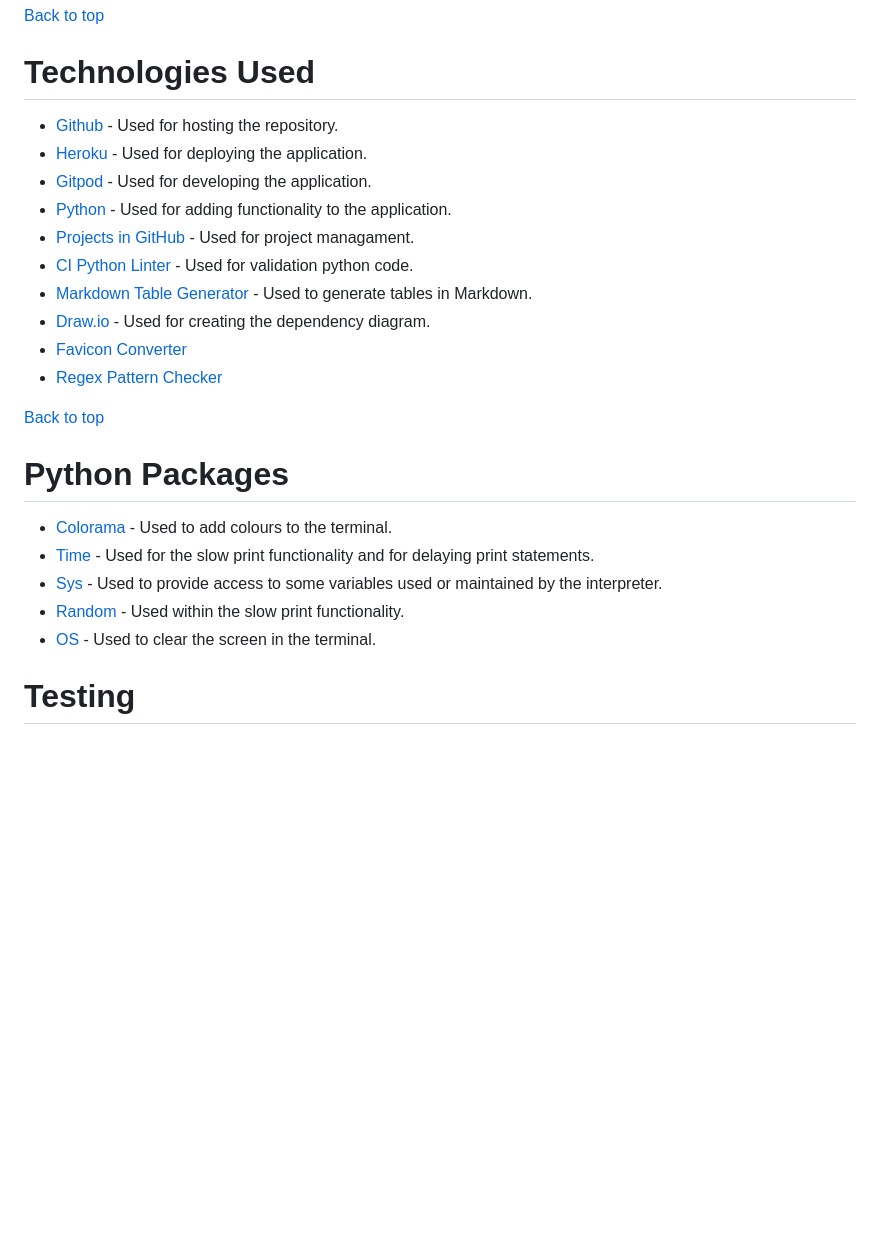
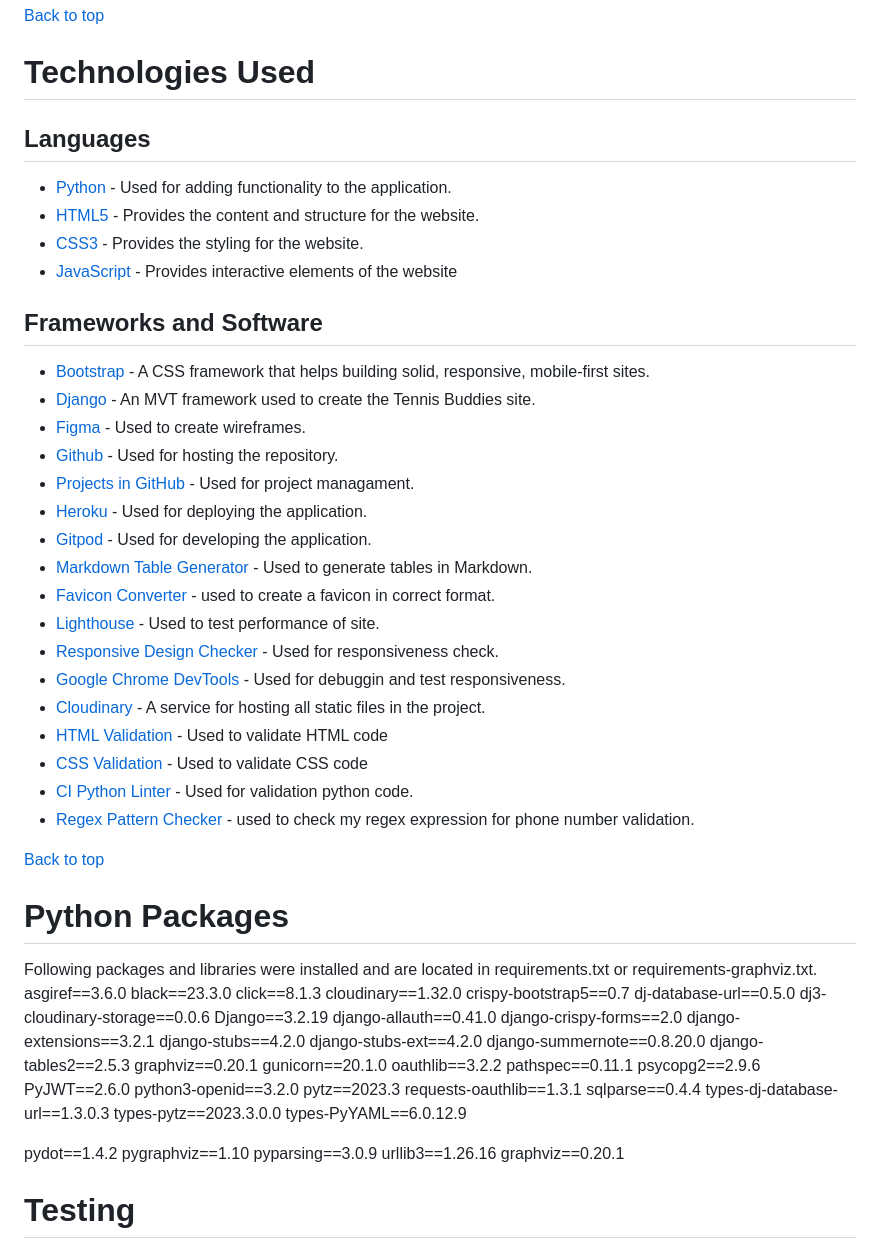
Before and after one commit to lucia2007/tennis_buddies, a Markdown page: README.md, the part around the change. Drawn GitHub-style; blank space fills up the shorter version.

Commit message:
Doc: Update Technologies used section

```diff
--- a/README.md
+++ b/README.md
@@ -841,26 +841,69 @@ At the moment, the email is not being verified and user can use a made up email.
 [Back to top](#contents)
 
 # Technologies Used
+## Languages
+- [Python](https://www.python.org/) - Used for adding functionality to the application.
+- [HTML5](https://en.wikipedia.org/wiki/HTML) - Provides the content and structure for the website.
+- [CSS3](https://en.wikipedia.org/wiki/CSS) - Provides the styling for the website.
+- [JavaScript](https://en.wikipedia.org/wiki/JavaScript) - Provides interactive elements of the website
+
+## Frameworks and Software
+- [Bootstrap](https://getbootstrap.com/) - A CSS framework that helps building solid, responsive, mobile-first sites.
+- [Django](https://www.djangoproject.com/) - An MVT framework used to create the Tennis Buddies site.
+- [Figma](https://figma.com) - Used to create wireframes.
 - [Github](https://github.com/) - Used for hosting the repository.
+- [Projects in GitHub](https://github.com/lucia2007?tab=projects) - Used for project managament.
 - [Heroku](https://heroku.com/) - Used for deploying the application.
 - [Gitpod](https://www.gitpod.io/#get-started) - Used for developing the application.
-- [Python](https://www.python.org/) - Used for adding functionality to the application.
-- [Projects in GitHub](https://github.com/lucia2007?tab=projects) - Used for project managament.
+- [Markdown Table Generator](https://www.tablesgenerator.com/markdown_tables) - Used to generate tables in Markdown.
+- [Favicon Converter](https://favicon.io/favicon-converter/) - used to create a favicon in correct format.
+- [Lighthouse](https://developer.chrome.com/docs/lighthouse/overview/) - Used to test performance of site.
+- [Responsive Design Checker](https://www.responsivedesignchecker.com/) - Used for responsiveness check.
+- [Google Chrome DevTools](https://developer.chrome.com/docs/devtools/) - Used for debuggin and test responsiveness.
+- [Cloudinary](https://cloudinary.com/) - A service for hosting all static files in the project.
+- [HTML Validation](https://validator.w3.org/) - Used to validate HTML code
+- [CSS Validation](https://jigsaw.w3.org/css-validator/) - Used to validate CSS code
 - [CI Python Linter](https://pep8ci.herokuapp.com/#) - Used for validation python code.
-- [Markdown Table Generator](https://www.tablesgenerator.com/markdown_tables) - Used to generate tables in Markdown.
-- [Draw.io](https://marketplace.visualstudio.com/items?itemName=hediet.vscode-drawio) - Used for creating the dependency diagram.
-- [Favicon Converter](https://favicon.io/favicon-converter/)
-- [Regex Pattern Checker](https://regex101.com/)
+- [Regex Pattern Checker](https://regex101.com/) - used to check my regex expression for phone number validation.
 
 [Back to top](#contents)
 
 # Python Packages
+Following packages and libraries were installed and are located in requirements.txt or requirements-graphviz.txt.
+asgiref==3.6.0
+black==23.3.0
+click==8.1.3
+cloudinary==1.32.0
+crispy-bootstrap5==0.7
+dj-database-url==0.5.0
+dj3-cloudinary-storage==0.0.6
+Django==3.2.19
+django-allauth==0.41.0
+django-crispy-forms==2.0
+django-extensions==3.2.1
+django-stubs==4.2.0
+django-stubs-ext==4.2.0
+django-summernote==0.8.20.0
+django-tables2==2.5.3
+graphviz==0.20.1
+gunicorn==20.1.0
+oauthlib==3.2.2
+pathspec==0.11.1
+psycopg2==2.9.6
+PyJWT==2.6.0
+python3-openid==3.2.0
+pytz==2023.3
+requests-oauthlib==1.3.1
+sqlparse==0.4.4
+types-dj-database-url==1.3.0.3
+types-pytz==2023.3.0.0
+types-PyYAML==6.0.12.9
 
-* [Colorama](https://pypi.org/project/colorama/) - Used to add colours to the terminal.
-* [Time](https://docs.python.org/3/library/time.html) - Used for the slow print functionality and for delaying print statements.
-* [Sys](https://docs.python.org/3/library/sys.html) - Used to provide access to some variables used or maintained by the interpreter.
-* [Random](https://docs.python.org/3/library/random.html) - Used within the slow print functionality.
-* [OS](https://docs.python.org/3/library/os.html) - Used to clear the screen in the terminal.
+pydot==1.4.2
+pygraphviz==1.10
+pyparsing==3.0.9
+urllib3==1.26.16
+graphviz==0.20.1
 
 # Testing
 
```
